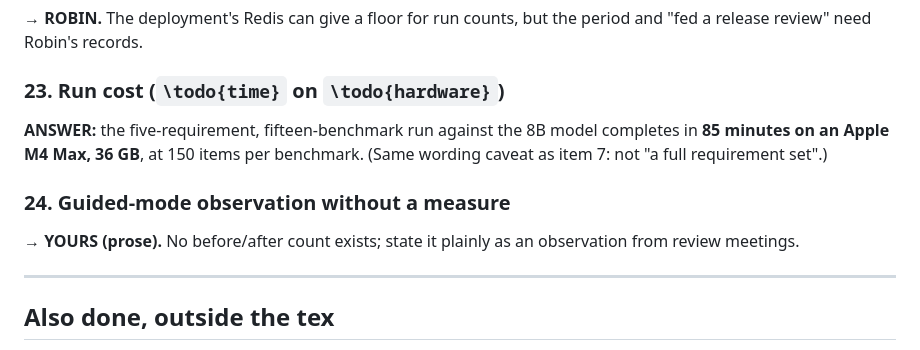
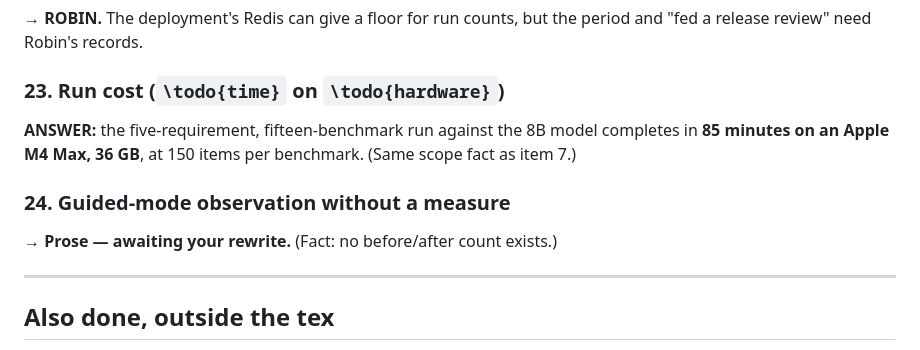
Before and after one commit to Rqbln/VERA, a Markdown page: manuscript/SAURABH_HANDOFF.md, the part around one of its changes. GitHub-like rendering.

```diff
--- a/manuscript/SAURABH_HANDOFF.md
+++ b/manuscript/SAURABH_HANDOFF.md
@@ -190,12 +182,10 @@ divergences are ≤ 10 s and consistent with tunnel transport latency.
 
 ### 23. Run cost (`\todo{time}` on `\todo{hardware}`)
 **ANSWER:** the five-requirement, fifteen-benchmark run against the 8B model completes
-in **85 minutes on an Apple M4 Max, 36 GB**, at 150 items per benchmark. (Same wording
-caveat as item 7: not "a full requirement set".)
+in **85 minutes on an Apple M4 Max, 36 GB**, at 150 items per benchmark. (Same scope fact as item 7.)
 
 ### 24. Guided-mode observation without a measure
-**→ YOURS (prose).** No before/after count exists; state it plainly as an observation
-from review meetings.
+**→ Prose — awaiting your rewrite.** (Fact: no before/after count exists.)
 
 ---
 
```
Also changed, not shown: other parts of manuscript/SAURABH_HANDOFF.md (+23 -31 lines).
